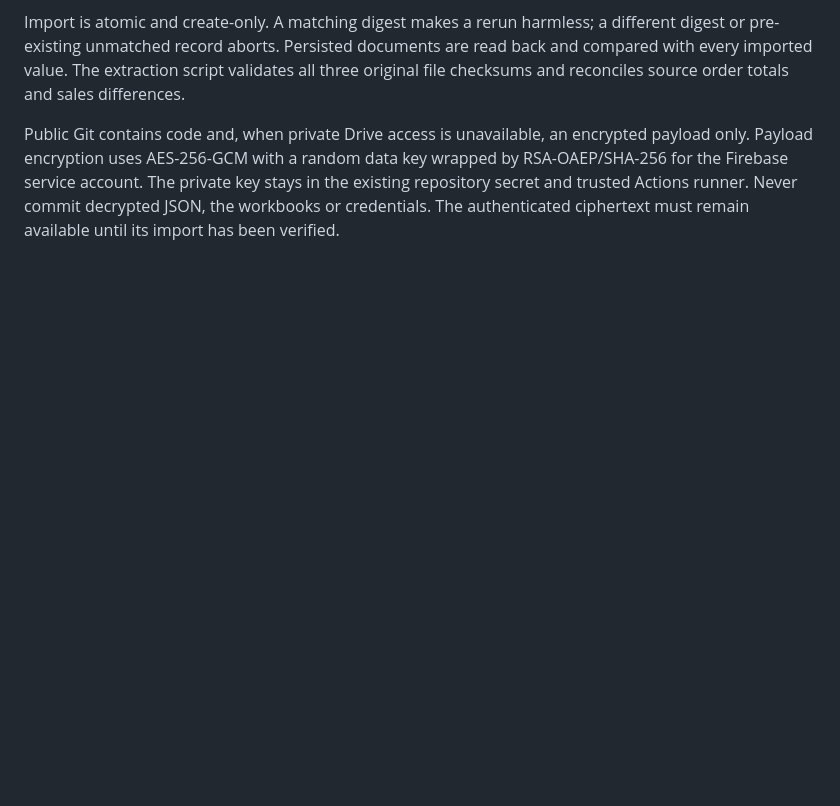
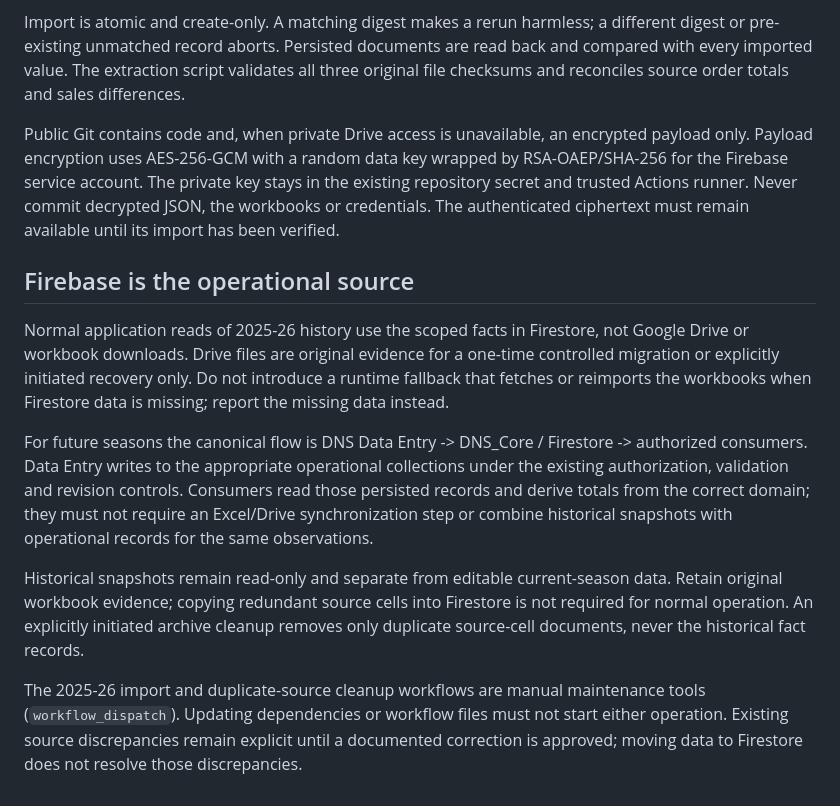
Before and after one commit to dolomitinordicski/dns-shared-data, a Markdown page: docs/history-2025-26.md, the part around the change. Drawn GitHub-style; blank space fills up the shorter version.

Commit message:
docs: define Firestore as canonical seasonal data source

```diff
--- a/docs/history-2025-26.md
+++ b/docs/history-2025-26.md
@@ -17,3 +17,13 @@ Orders use only the 2025-26 sections of the primary sheets. Copied sections, pre
 Import is atomic and create-only. A matching digest makes a rerun harmless; a different digest or pre-existing unmatched record aborts. Persisted documents are read back and compared with every imported value. The extraction script validates all three original file checksums and reconciles source order totals and sales differences.
 
 Public Git contains code and, when private Drive access is unavailable, an encrypted payload only. Payload encryption uses AES-256-GCM with a random data key wrapped by RSA-OAEP/SHA-256 for the Firebase service account. The private key stays in the existing repository secret and trusted Actions runner. Never commit decrypted JSON, the workbooks or credentials. The authenticated ciphertext must remain available until its import has been verified.
+
+## Firebase is the operational source
+
+Normal application reads of 2025-26 history use the scoped facts in Firestore, not Google Drive or workbook downloads. Drive files are original evidence for a one-time controlled migration or explicitly initiated recovery only. Do not introduce a runtime fallback that fetches or reimports the workbooks when Firestore data is missing; report the missing data instead.
+
+For future seasons the canonical flow is DNS Data Entry -> DNS_Core / Firestore -> authorized consumers. Data Entry writes to the appropriate operational collections under the existing authorization, validation and revision controls. Consumers read those persisted records and derive totals from the correct domain; they must not require an Excel/Drive synchronization step or combine historical snapshots with operational records for the same observations.
+
+Historical snapshots remain read-only and separate from editable current-season data. Retain original workbook evidence; copying redundant source cells into Firestore is not required for normal operation. An explicitly initiated archive cleanup removes only duplicate source-cell documents, never the historical fact records.
+
+The 2025-26 import and duplicate-source cleanup workflows are manual maintenance tools (`workflow_dispatch`). Updating dependencies or workflow files must not start either operation. Existing source discrepancies remain explicit until a documented correction is approved; moving data to Firestore does not resolve those discrepancies.
```
